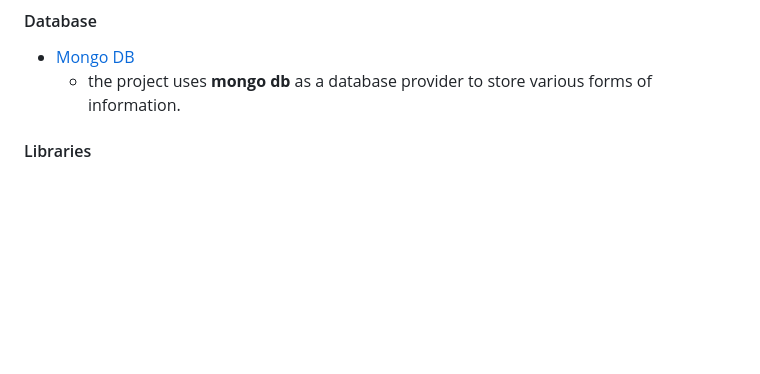
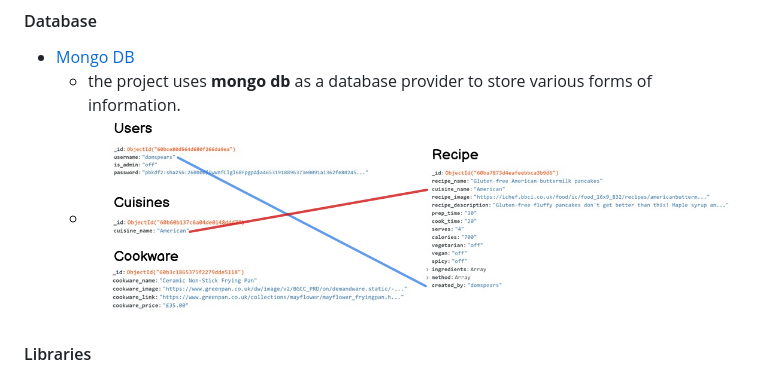
Before and after one commit to DominicSpears/milestoneproject3-soulfood, a Markdown page: README.md, the part around the change. Drawn GitHub-style; pictures changed too: static/images/database/DatabaseSchema.png (added); blank space fills up the shorter version.

Commit message:
Add database schema to readme.md

```diff
--- a/README.md
+++ b/README.md
@@ -131,6 +131,8 @@ Technologies used to create the site:
 #### Database
 * [Mongo DB](https://www.mongodb.com/)
   * the project uses **mongo db** as a database provider to store various forms of information.
+  * ![Database Schema](static/images/database/DatabaseSchema.png)
+
 
 #### Libraries
 * [Flask](https://flask.palletsprojects.com/en/2.0.x/)
```
